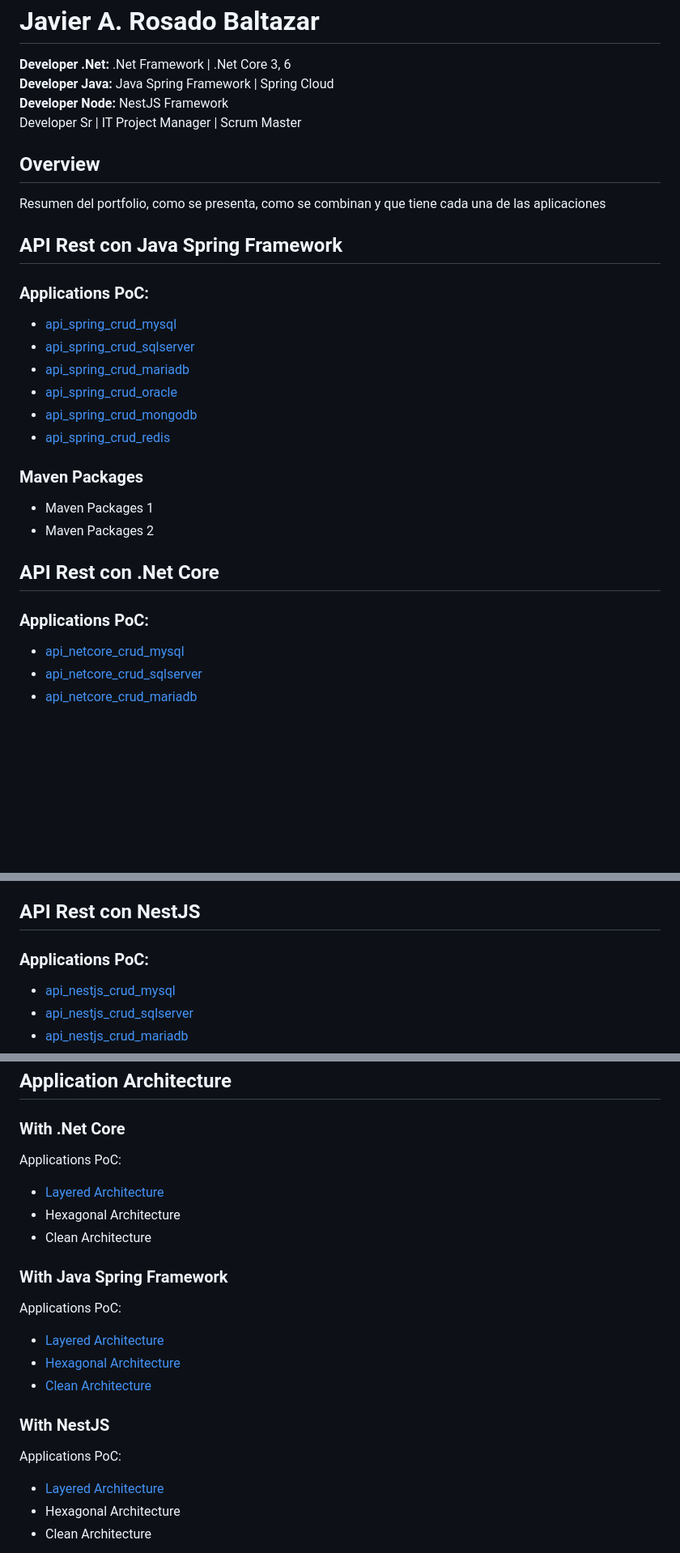
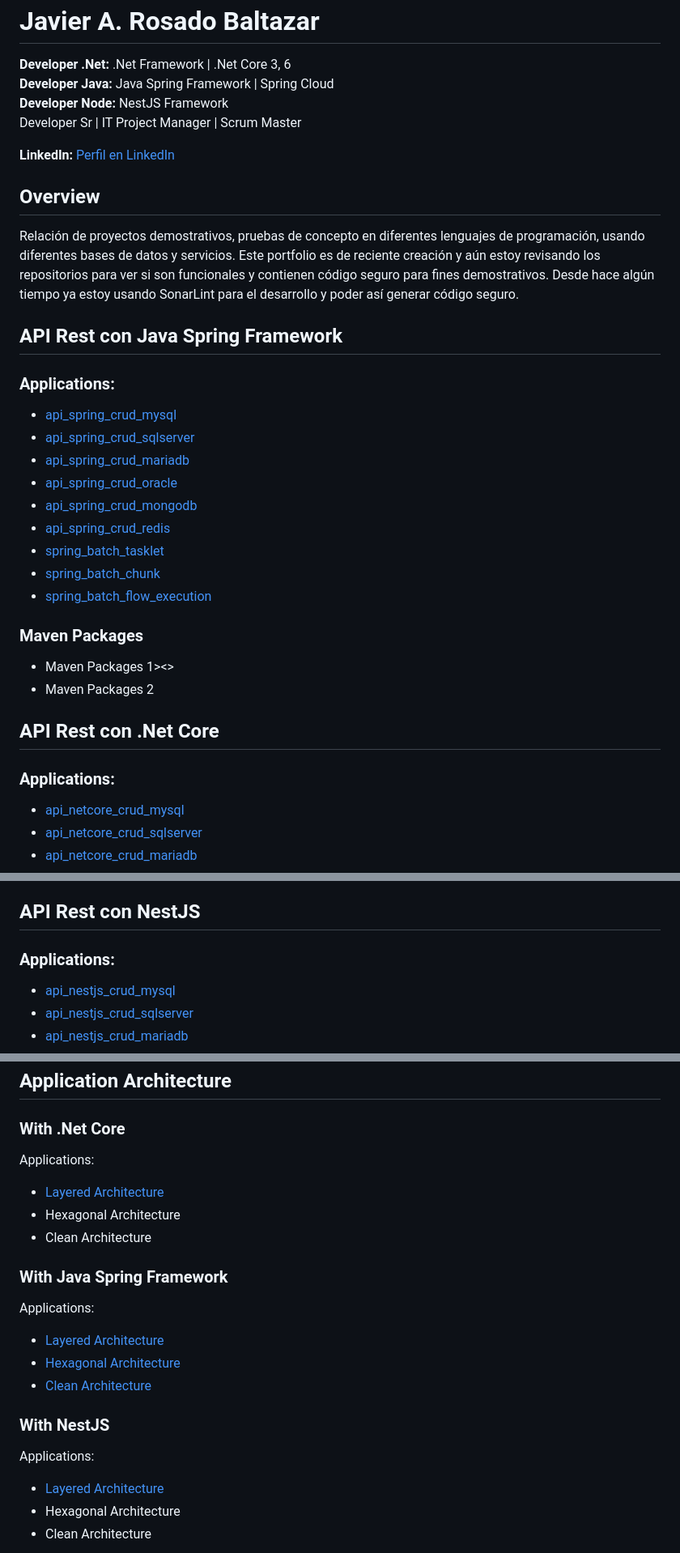
Before and after one commit to jrosadob/jrosadob.github.io, a Markdown page: README.md, 3 parts joined by grey strips. Shown: that part at 81% size. GitHub-like rendering; blank space fills up the shorter version.

Commit message:
Add LinkedIn

```diff
--- a/README.md
+++ b/README.md
@@ -8,25 +8,30 @@
 **Developer Node:** NestJS Framework
 Developer Sr | IT Project Manager | Scrum Master
 
+**LinkedIn:** [Perfil en LinkedIn](https://www.linkedin.com/in/jrosadob/)
+
 ## Overview
-Resumen del portfolio, como se presenta, como se combinan y que tiene cada una de las aplicaciones
-
+Relación de proyectos demostrativos, pruebas de concepto en diferentes lenguajes de programación, usando diferentes bases de datos y servicios.
+Este portfolio es de reciente creación y aún estoy revisando los repositorios para ver si son funcionales y contienen código seguro para fines demostrativos.
+Desde hace algún tiempo ya estoy usando SonarLint para el desarrollo y poder así generar código seguro.
 
 ## API Rest con Java Spring Framework
-### Applications PoC:
+### Applications:
 + [api_spring_crud_mysql](https://github.com/jrosadob-portfolio/api_spring_crud_mysql.git "Repository")
 + [api_spring_crud_sqlserver](https://github.com/jrosadob/jrosadob.github.io/blob/main/README.md "Repository")
 + [api_spring_crud_mariadb](https://ejemplo.com/ "Repository")
 + [api_spring_crud_oracle](https://ejemplo.com/ "Repository")
 + [api_spring_crud_mongodb](https://ejemplo.com/ "Repository")
-+ [api_spring_crud_redis  ](https://ejemplo.com/ "Repository")
-
++ [api_spring_crud_redis](https://ejemplo.com/ "Repository")
++ [spring_batch_tasklet](https://ejemplo.com/ "Repository")
++ [spring_batch_chunk](https://ejemplo.com/ "Repository")
++ [spring_batch_flow_execution](https://ejemplo.com/ "Repository")
 ### Maven Packages
-+ Maven Packages 1
++ Maven Packages 1><<a  >>
 + Maven Packages 2
 
 ## API Rest con .Net Core
-### Applications PoC:
+### Applications:
 + [api_netcore_crud_mysql](https://ejemplo.com/ "Repository")
 + [api_netcore_crud_sqlserver](https://ejemplo.com/ "Repository")
 + [api_netcore_crud_mariadb](https://ejemplo.com/ "Repository")
@@ -39,7 +44,7 @@ Resumen del portfolio, como se presenta, como se combinan y que tiene cada una d
 + Nuget Packages 2
 
 ## API Rest con NestJS
-### Applications PoC:
+### Applications:
 + [api_nestjs_crud_mysql](https://github.com/jrosadob-portfolio/api_nestjs_crud_mysql.git "Repository")
 + [api_nestjs_crud_sqlserver](https://github.com/jrosadob-portfolio/api_nestjs_crud_sqlserver.git "Repository")
 + [api_nestjs_crud_mariadb](https://github.com/jrosadob-portfolio/api_nestjs_crud_mariadb.git "Repository")
@@ -53,19 +58,19 @@ Resumen del portfolio, como se presenta, como se combinan y que tiene cada una d
 
 ## Application Architecture
 ### With .Net Core
-Applications PoC:
+Applications:
 + [Layered Architecture](https://ejemplo.com/ "Repository")
 + Hexagonal Architecture
 + Clean Architecture
 
 ### With Java Spring Framework
-Applications PoC:
+Applications:
 + [Layered Architecture](https://ejemplo.com/ "Repository")
 + [Hexagonal Architecture](https://ejemplo.com/ "Repository")
 + [Clean Architecture](https://ejemplo.com/ "Repository")
 
 ### With NestJS
-Applications PoC:
+Applications:
 + [Layered Architecture](https://ejemplo.com/ "Repository")
 + Hexagonal Architecture
 + Clean Architecture
```
Also changed, not shown: other parts of README.md (+31 -1 lines).
